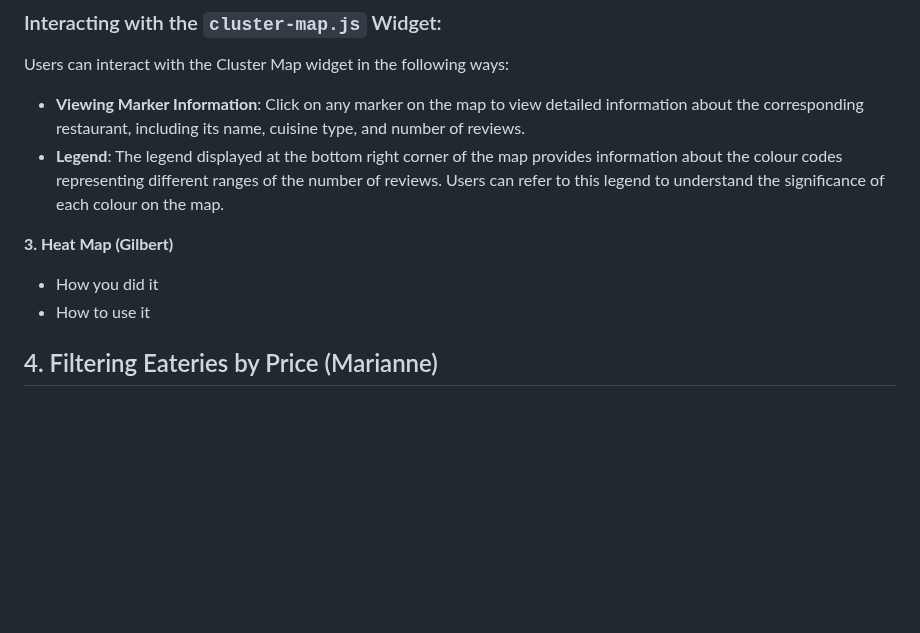
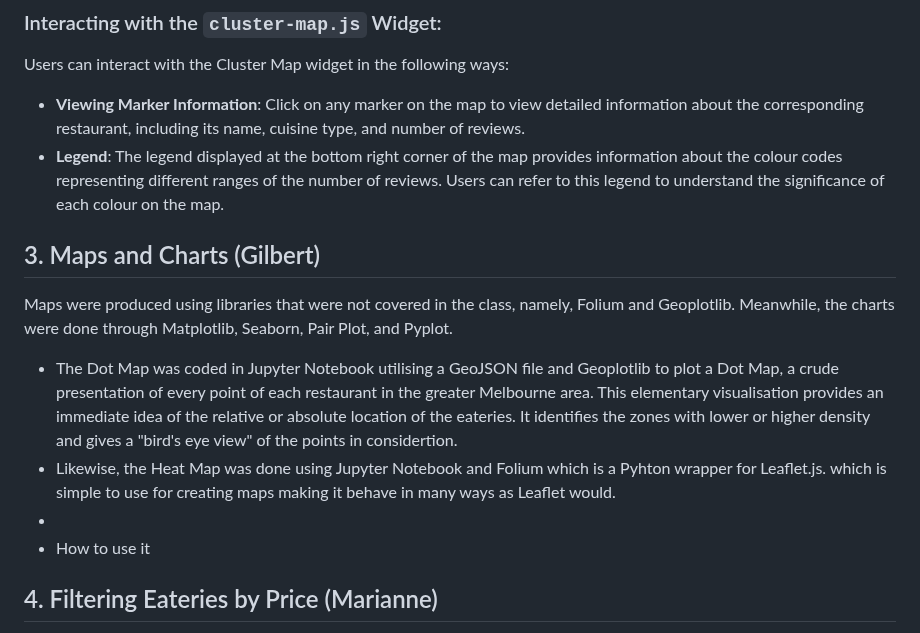
Before and after one commit to hazelhhwang/project-3-group-5, a Markdown page: README.md, the part around the change. Rendered like a GitHub page; blank space fills up the shorter version.

```diff
--- a/README.md
+++ b/README.md
@@ -277,8 +277,11 @@ Users can interact with the Cluster Map widget in the following ways:
 
 
 
-**3. Heat Map (Gilbert)**
-- How you did it
+## 3. Maps and Charts (Gilbert)
+Maps were produced using libraries that were not covered in the class, namely, Folium and Geoplotlib. Meanwhile, the charts were done through Matplotlib, Seaborn, Pair Plot, and Pyplot.
+- The Dot Map was coded in Jupyter Notebook utilising a GeoJSON file and Geoplotlib to plot a Dot Map, a crude presentation of every point of each restaurant in the greater Melbourne area. This elementary visualisation provides an immediate idea of the relative or absolute location of the eateries. It identifies the zones with lower or higher density and gives a "bird's eye view" of the points in considertion.
+- Likewise, the Heat Map was done using Jupyter Notebook and Folium which is a Pyhton wrapper for Leaflet.js. which is simple to use for creating maps making it behave in many ways as Leaflet would.
+-
 - How to use it
 
 ## 4. Filtering Eateries by Price (Marianne)
```
